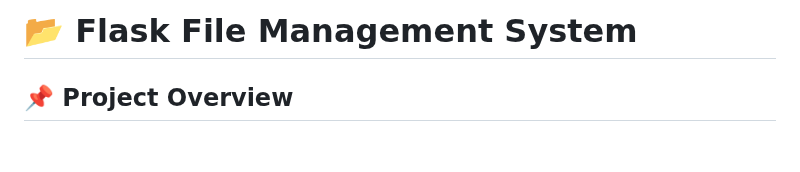
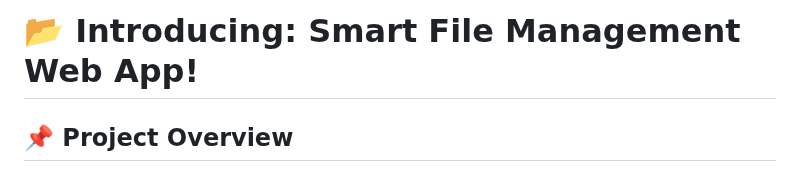
Before and after one commit to TejPATHAK/Smart_File_Management_web, a Markdown page: README.md, the part around the change. GitHub-like rendering; blank space fills up the shorter version.

```diff
--- a/README.md
+++ b/README.md
@@ -1,4 +1,4 @@
-# 📂 Flask File Management System
+# 📂 Introducing: Smart File Management Web App!
 
 ## 📌 Project Overview
 
```
